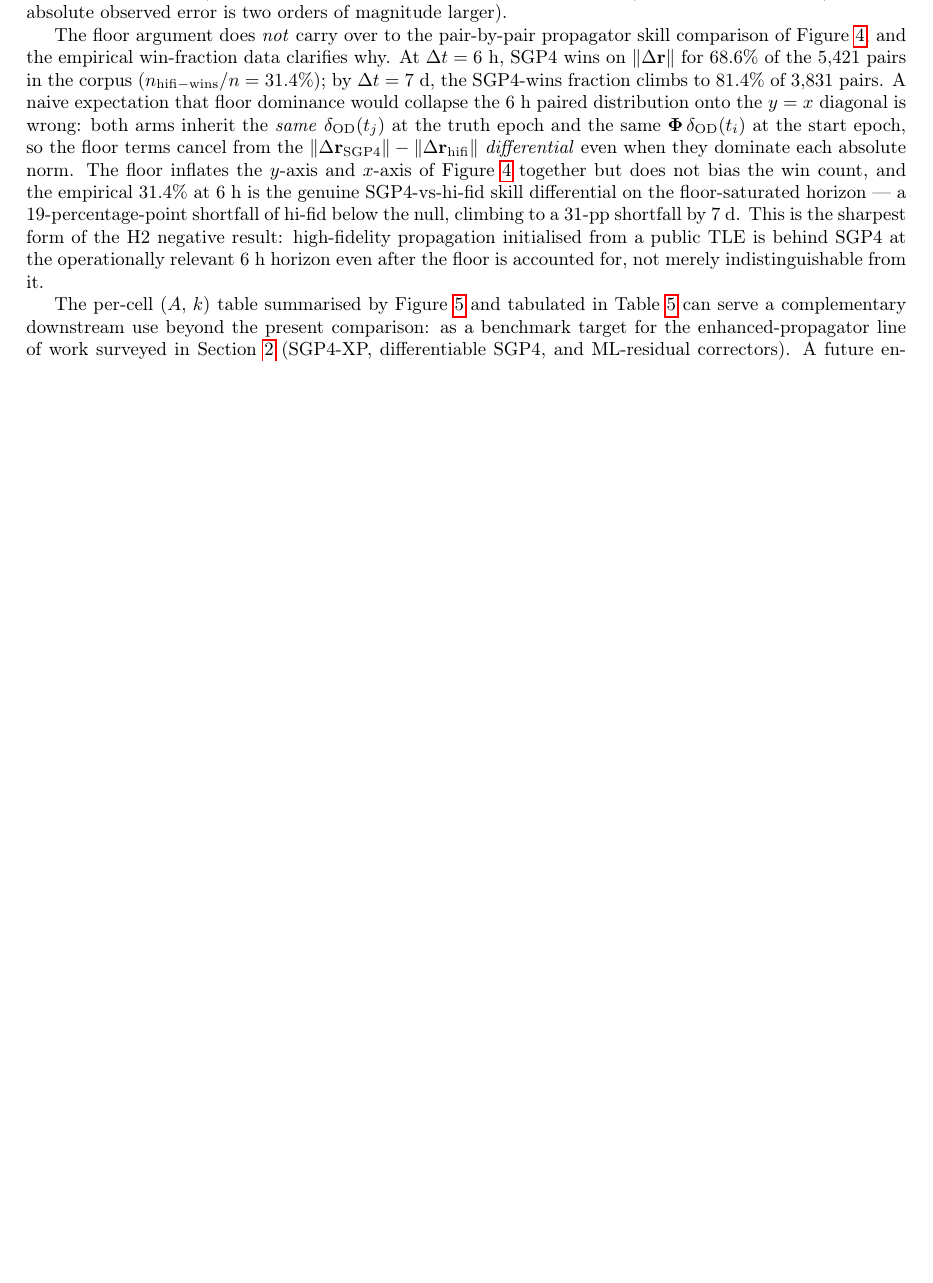
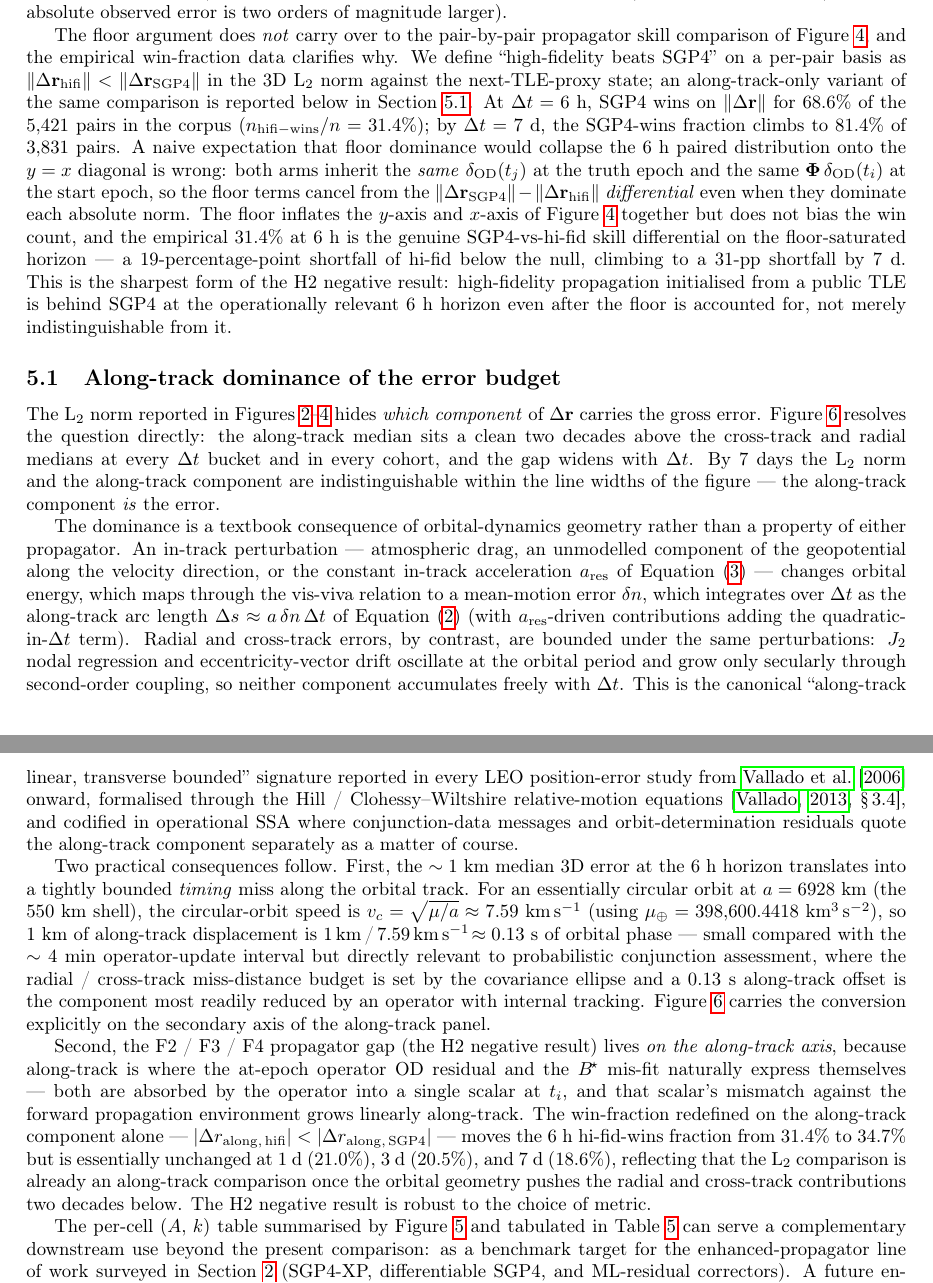
Before and after one commit to astro-tools/paper-tle-divergence-atlas, a LaTeX paper (src/tex/ms.tex): part of page 11 of 26 before the commit and two parts of pages 11 and 12 of 27 after it, the two joined at a grey line, cut so that both start at the same text, the shorter picture padded with empty space. Compiled offline with pdfLaTeX; a LaTeX package or settings file that is missing is left out.

Commit message:
§5.1: along-track dominance + 3D-vs-along win-fraction reconcile
Insert a new Discussion subsection between the H2 win-fraction
paragraph and the (A, k)-as-benchmark paragraph. Cover:
  - F6's two-decade gap between along-track and the transverse
    components, with the textbook geometric reason
    (in-track perturbation -> δn -> a·δn·Δt linear arc length);
  - the timing-equivalence translation (1 km / 7.59 km/s ≈ 0.13 s
    at the 550 km circular speed), foreshadowing the secondary axis
    on F6's along-track panel;
  - the H2 along-track-only win fraction (34.7%/21.0%/20.5%/18.6%
    at 6h/1d/3d/7d) computed from the same parquet, showing the
    L2-norm comparison already is an along-track comparison once
    radial and cross-track sit two decades below.

Also clarify in the preceding paragraph that the per-pair win
metric is the 3D L2 norm, foreshadowing the §5.1 along-only
variant.

Addresses Theme H R1 #7 and R2 H6.1 / H6.3 of #33.

```diff
--- a/src/tex/ms.tex
+++ b/src/tex/ms.tex
@@ -1089,7 +1089,13 @@ magnitude larger).
 
 The floor argument does \emph{not} carry over to the pair-by-pair
 propagator skill comparison of Figure~\ref{fig:propagator-scatter},
-and the empirical win-fraction data clarifies why. At
+and the empirical win-fraction data clarifies why. We define
+``high-fidelity beats SGP4'' on a per-pair basis as
+$\lVert\Delta\mathbf{r}_{\mathrm{hifi}}\rVert <
+\lVert\Delta\mathbf{r}_{\mathrm{SGP4}}\rVert$ in the 3D L$_{2}$
+norm against the next-TLE-proxy state; an along-track-only
+variant of the same comparison is reported below in
+Section~\ref{sec:discussion-along-track}. At
 $\Delta t = 6$~h, $\mathrm{SGP4}$ wins on
 $\lVert\Delta\mathbf{r}\rVert$ for $68.6\%$ of the $5{,}421$ pairs
 in the corpus ($n_{\mathrm{hifi-wins}}/n = 31.4\%$); by
@@ -1112,6 +1118,78 @@ This is the sharpest form of the H2 negative result:
 high-fidelity propagation initialised from a public TLE is behind
 SGP4 at the operationally relevant 6~h horizon even after the
 floor is accounted for, not merely indistinguishable from it.
+
+\subsection{Along-track dominance of the error budget}
+\label{sec:discussion-along-track}
+
+The L$_{2}$ norm reported in
+Figures~\ref{fig:sgp4-growth}--\ref{fig:propagator-scatter} hides
+\emph{which component} of $\Delta\mathbf{r}$ carries the gross
+error. Figure~\ref{fig:error-decomposition} resolves the question
+directly: the along-track median sits a clean two decades above
+the cross-track and radial medians at every $\Delta t$ bucket and
+in every cohort, and the gap widens with $\Delta t$. By 7~days
+the L$_{2}$ norm and the along-track component are
+indistinguishable within the line widths of the figure --- the
+along-track component \emph{is} the error.
+
+The dominance is a textbook consequence of orbital-dynamics
+geometry rather than a property of either propagator. An
+in-track perturbation --- atmospheric drag, an unmodelled
+component of the geopotential along the velocity direction, or
+the constant in-track acceleration $a_{\rm{res}}$ of
+Equation~\eqref{eq:powerlaw-k2} --- changes orbital energy, which
+maps through the vis-viva relation to a mean-motion error
+$\delta n$, which integrates over $\Delta t$ as the along-track
+arc length $\Delta s \approx a\,\delta n\,\Delta t$ of
+Equation~\eqref{eq:powerlaw-k1} (with $a_{\rm{res}}$-driven
+contributions adding the quadratic-in-$\Delta t$ term). Radial
+and cross-track errors, by contrast, are bounded under the same
+perturbations: $J_{2}$ nodal regression and eccentricity-vector
+drift oscillate at the orbital period and grow only secularly
+through second-order coupling, so neither component accumulates
+freely with $\Delta t$. This is the canonical ``along-track
+linear, transverse bounded'' signature reported in every LEO
+position-error study from \citet{vallado2006} onward, formalised
+through the Hill / Clohessy--Wiltshire relative-motion equations
+\citep[\S\,3.4]{vallado2013}, and codified in operational SSA
+where conjunction-data messages and orbit-determination
+residuals quote the along-track component separately as a matter
+of course.
+
+Two practical consequences follow. First, the $\sim 1$~km median
+3D error at the 6~h horizon translates into a tightly bounded
+\emph{timing} miss along the orbital track. For an essentially
+circular orbit at $a = 6928$~km (the 550~km shell), the
+circular-orbit speed is $v_{c} = \sqrt{\mu / a} \approx
+7.59$~km\,s$^{-1}$ (using $\mu_{\oplus} = 398{,}600.4418$
+km$^{3}$\,s$^{-2}$), so 1~km of along-track displacement is
+1\,km\,/\,7.59\,km\,s$^{-1}\!\approx 0.13$~s of orbital phase ---
+small compared with the $\sim 4$~min operator-update interval but
+directly relevant to probabilistic conjunction assessment, where
+the radial / cross-track miss-distance budget is set by the
+covariance ellipse and a $0.13$~s along-track offset is the
+component most readily reduced by an operator with internal
+tracking. Figure~\ref{fig:error-decomposition} carries the
+conversion explicitly on the secondary axis of the along-track
+panel.
+
+Second, the F2 / F3 / F4 propagator gap (the H2 negative result)
+lives \emph{on the along-track axis}, because along-track is
+where the at-epoch operator OD residual and the $B^{\!\star}$
+mis-fit naturally express themselves --- both are absorbed by the
+operator into a single scalar at $t_{i}$, and that scalar's
+mismatch against the forward propagation environment grows
+linearly along-track. The win-fraction redefined on the
+along-track component alone --- $\lvert\Delta r_{\rm{along},\,
+\mathrm{hifi}}\rvert < \lvert\Delta r_{\rm{along},\,
+\mathrm{SGP4}}\rvert$ --- moves the 6~h hi-fid-wins fraction
+from $31.4\%$ to $34.7\%$ but is essentially unchanged at
+$1$~d ($21.0\%$), $3$~d ($20.5\%$), and $7$~d ($18.6\%$),
+reflecting that the L$_{2}$ comparison is already an along-track
+comparison once the orbital geometry pushes the radial and
+cross-track contributions two decades below. The H2 negative
+result is robust to the choice of metric.
 
 The per-cell $(A,\,k)$ table summarised by
 Figure~\ref{fig:powerlaw-fits} and tabulated in
```
